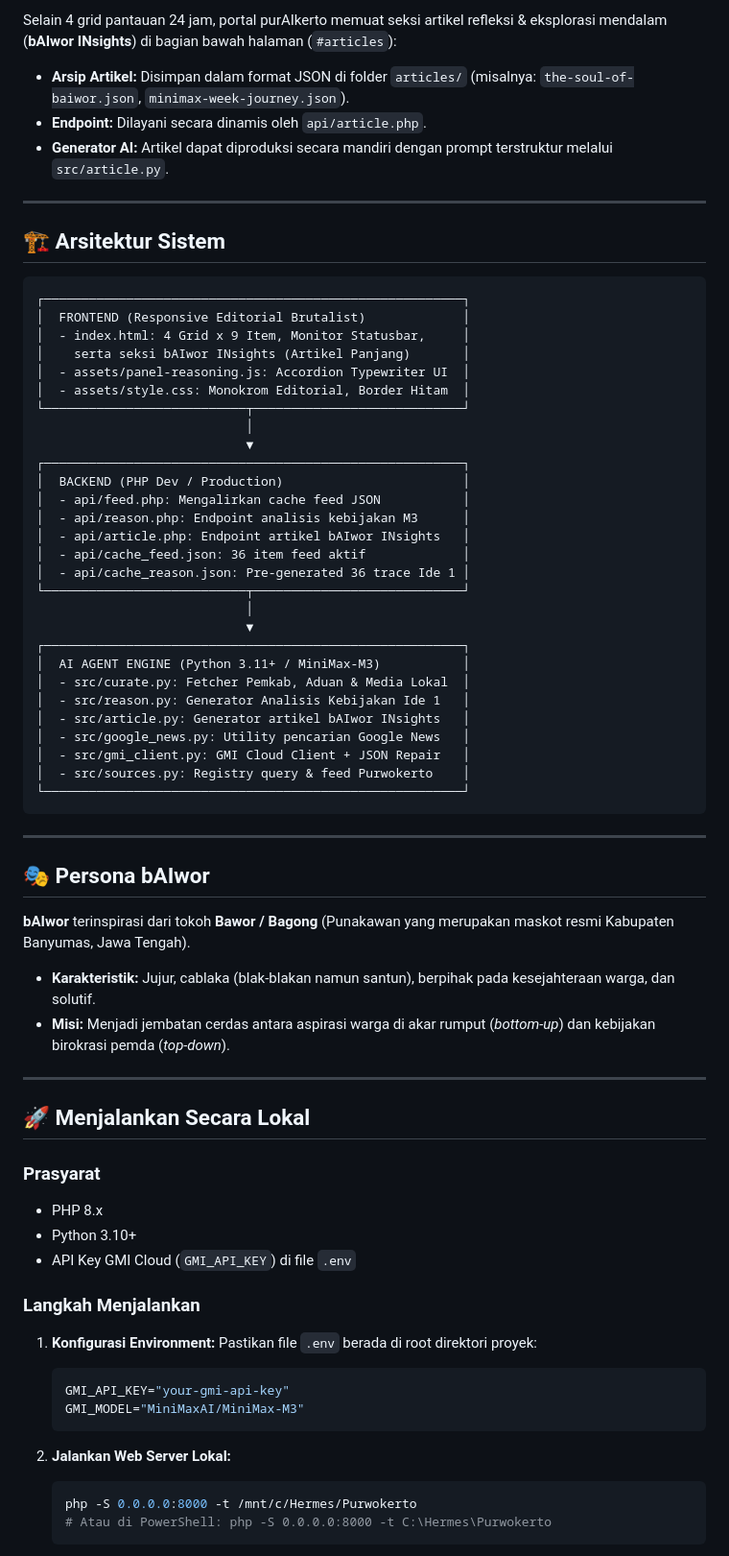
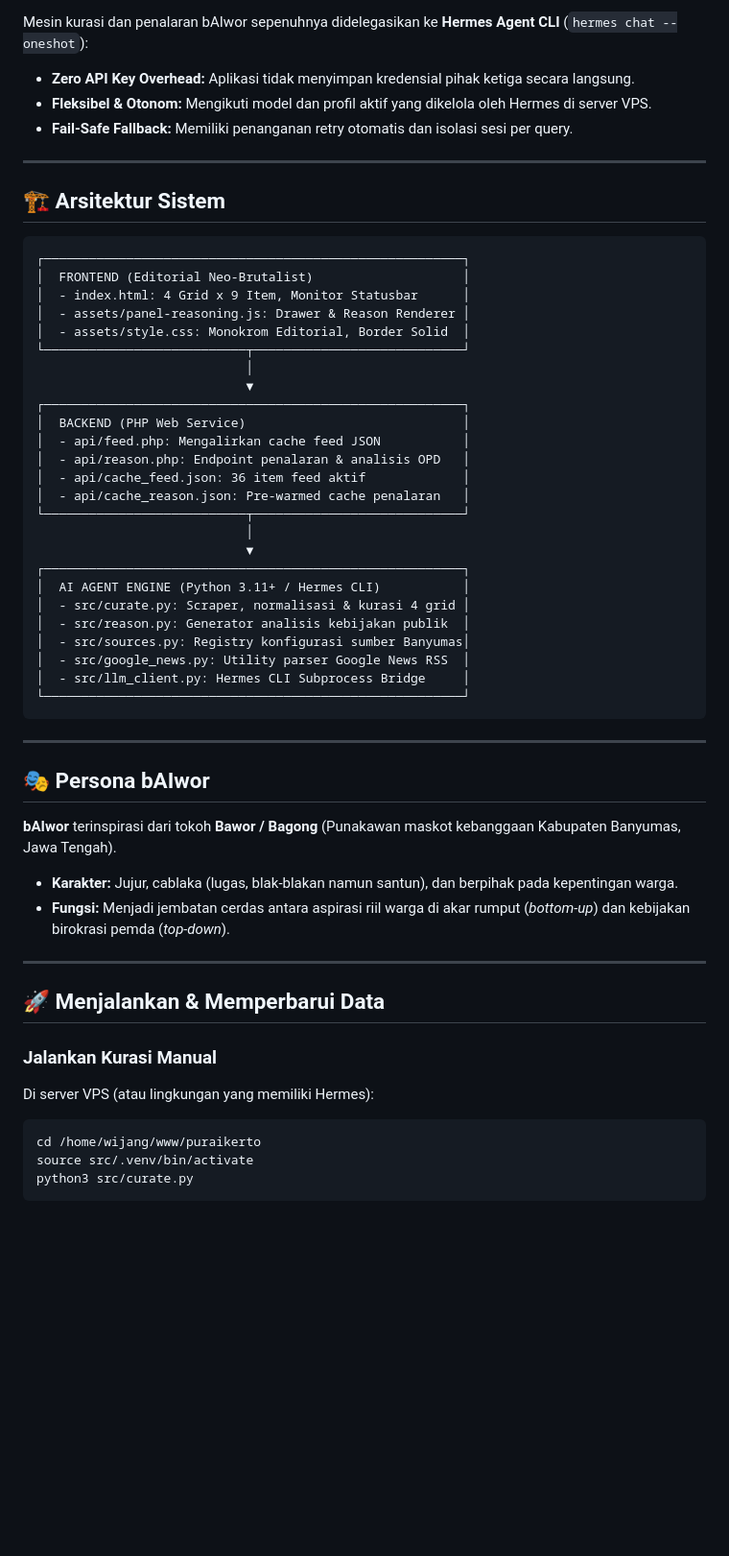
Before and after one commit to bAIwor/puraikerto, a Markdown page: README.md, the part around one of its changes. Shown at 96% size. Drawn GitHub-style; blank space fills up the shorter version.

````diff
--- a/README.md
+++ b/README.md
@@ -51,8 +46,8 @@ Ketika pengguna mengklik kartu berita atau aduan warga, sistem memuat analisis i
 
-Selain 4 grid pantauan 24 jam, portal purAIkerto memuat seksi artikel refleksi & eksplorasi mendalam (**bAIwor INsights**) di bagian bawah halaman (`#articles`):
-- **Arsip Artikel:** Disimpan dalam format JSON di folder `articles/` (misalnya: `the-soul-of-baiwor.json`, `minimax-week-journey.json`).
-- **Endpoint:** Dilayani secara dinamis oleh `api/article.php`.
-- **Generator AI:** Artikel dapat diproduksi secara mandiri dengan prompt terstruktur melalui `src/article.py`.
+Mesin kurasi dan penalaran bAIwor sepenuhnya didelegasikan ke **Hermes Agent CLI** (`hermes chat --oneshot`):
+- **Zero API Key Overhead:** Aplikasi tidak menyimpan kredensial pihak ketiga secara langsung.
+- **Fleksibel & Otonom:** Mengikuti model dan profil aktif yang dikelola oleh Hermes di server VPS.
+- **Fail-Safe Fallback:** Memiliki penanganan retry otomatis dan isolasi sesi per query.
 
 ---
 
@@ -60,32 +55,29 @@ Selain 4 grid pantauan 24 jam, portal purAIkerto memuat seksi artikel refleksi &
 
 ```
 ┌────────────────────────────────────────────────────────┐
-│  FRONTEND (Responsive Editorial Brutalist)             │
-│  - index.html: 4 Grid x 9 Item, Monitor Statusbar,     │
-│    serta seksi bAIwor INsights (Artikel Panjang)       │
-│  - assets/panel-reasoning.js: Accordion Typewriter UI  │
-│  - assets/style.css: Monokrom Editorial, Border Hitam  │
+│  FRONTEND (Editorial Neo-Brutalist)                    │
+│  - index.html: 4 Grid x 9 Item, Monitor Statusbar      │
+│  - assets/panel-reasoning.js: Drawer & Reason Renderer │
+│  - assets/style.css: Monokrom Editorial, Border Solid  │
 └───────────────────────────┬────────────────────────────┘
                             │
                             ▼
 ┌────────────────────────────────────────────────────────┐
-│  BACKEND (PHP Dev / Production)                        │
+│  BACKEND (PHP Web Service)                             │
 │  - api/feed.php: Mengalirkan cache feed JSON           │
-│  - api/reason.php: Endpoint analisis kebijakan M3      │
-│  - api/article.php: Endpoint artikel bAIwor INsights   │
+│  - api/reason.php: Endpoint penalaran & analisis OPD   │
 │  - api/cache_feed.json: 36 item feed aktif             │
-│  - api/cache_reason.json: Pre-generated 36 trace Ide 1 │
+│  - api/cache_reason.json: Pre-warmed cache penalaran   │
 └───────────────────────────┬────────────────────────────┘
                             │
                             ▼
 ┌────────────────────────────────────────────────────────┐
-│  AI AGENT ENGINE (Python 3.11+ / MiniMax-M3)           │
-│  - src/curate.py: Fetcher Pemkab, Aduan & Media Lokal  │
-│  - src/reason.py: Generator Analisis Kebijakan Ide 1   │
-│  - src/article.py: Generator artikel bAIwor INsights   │
-│  - src/google_news.py: Utility pencarian Google News   │
-│  - src/gmi_client.py: GMI Cloud Client + JSON Repair   │
-│  - src/sources.py: Registry query & feed Purwokerto    │
+│  AI AGENT ENGINE (Python 3.11+ / Hermes CLI)           │
+│  - src/curate.py: Scraper, normalisasi & kurasi 4 grid │
+│  - src/reason.py: Generator analisis kebijakan publik  │
+│  - src/sources.py: Registry konfigurasi sumber Banyumas│
+│  - src/google_news.py: Utility parser Google News RSS  │
+│  - src/llm_client.py: Hermes CLI Subprocess Bridge     │
 └────────────────────────────────────────────────────────┘
 ```
 
@@ -93,30 +85,19 @@ Selain 4 grid pantauan 24 jam, portal purAIkerto memuat seksi artikel refleksi &
 
 ## 🎭 Persona bAIwor
 
-**bAIwor** terinspirasi dari tokoh **Bawor / Bagong** (Punakawan yang merupakan maskot resmi Kabupaten Banyumas, Jawa Tengah).
-- **Karakteristik:** Jujur, cablaka (blak-blakan namun santun), berpihak pada kesejahteraan warga, dan solutif.
-- **Misi:** Menjadi jembatan cerdas antara aspirasi warga di akar rumput (*bottom-up*) dan kebijakan birokrasi pemda (*top-down*).
+**bAIwor** terinspirasi dari tokoh **Bawor / Bagong** (Punakawan maskot kebanggaan Kabupaten Banyumas, Jawa Tengah).
+- **Karakter:** Jujur, cablaka (lugas, blak-blakan namun santun), dan berpihak pada kepentingan warga.
+- **Fungsi:** Menjadi jembatan cerdas antara aspirasi riil warga di akar rumput (*bottom-up*) dan kebijakan birokrasi pemda (*top-down*).
 
 ---
 
-## 🚀 Menjalankan Secara Lokal
+## 🚀 Menjalankan & Memperbarui Data
 
-### Prasyarat
-- PHP 8.x
-- Python 3.10+
-- API Key GMI Cloud (`GMI_API_KEY`) di file `.env`
+### Jalankan Kurasi Manual
+Di server VPS (atau lingkungan yang memiliki Hermes):
+```bash
+cd /home/wijang/www/puraikerto
+source src/.venv/bin/activate
+python3 src/curate.py
+```
 
-### Langkah Menjalankan
-1. **Konfigurasi Environment:**
-   Pastikan file `.env` berada di root direktori proyek:
-   ```bash
-   GMI_API_KEY="your-gmi-api-key"
-   GMI_MODEL="MiniMaxAI/MiniMax-M3"
-   ```
-
-2. **Jalankan Web Server Lokal:**
-   ```bash
-   php -S 0.0.0.0:8000 -t /mnt/c/Hermes/Purwokerto
-   # Atau di PowerShell: php -S 0.0.0.0:8000 -t C:\Hermes\Purwokerto
-   ```
-
````
Also changed, not shown: other parts of README.md (+49 -79 lines).
